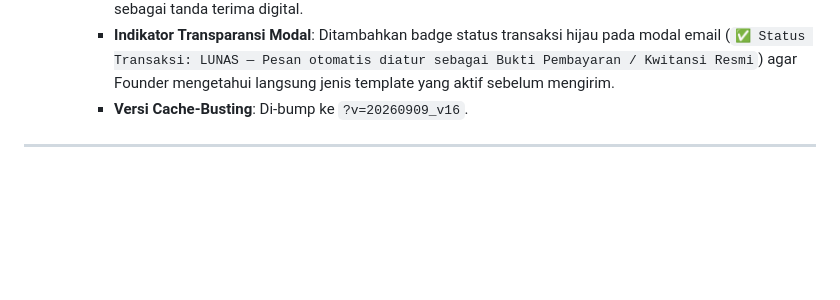
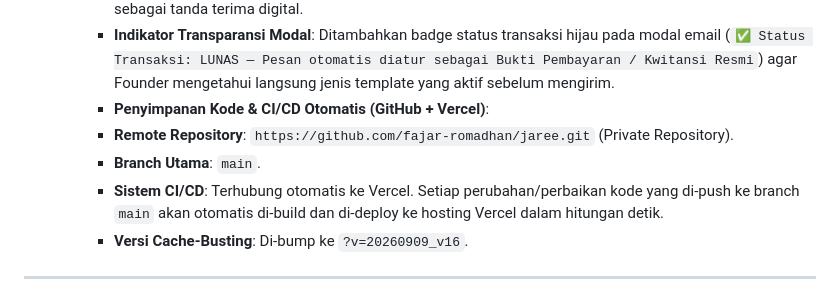
Before and after one commit to fajar-romadhan/jaree, a Markdown page: PROGRESS.md, the part around the change. Rendered like a GitHub page; blank space fills up the shorter version.

Commit message:
docs: update PROGRESS.md with GitHub repository and Vercel CI/CD setup

```diff
--- a/PROGRESS.md
+++ b/PROGRESS.md
@@ -368,6 +368,10 @@ Bagian ini mencatat seluruh bug yang pernah terjadi agar **TIDAK PERNAH DIULANGI
       - **Bebas Instruksi Penagihan jika Lunas**: Jika transaksi / invoice berstatus `Lunas` (`paid` atau `completed`), teks email otomatis diubah menjadi **Kwitansi / Bukti Pembayaran Resmi**. Kalimat tagihan seperti *"Mohon lakukan transfer ke SeaBank..."* otomatis **dihilangkan 100%**.
       - **Draf Kwitansi Resmi**: Menampilkan ucapan terima kasih atas pembayaran yang diterima, tanggal pembayaran terverifikasi, periode masa aktif layanan yang sudah aktif tanpa jeda, serta nomor invoice sebagai tanda terima digital.
       - **Indikator Transparansi Modal**: Ditambahkan badge status transaksi hijau pada modal email (`✅ Status Transaksi: LUNAS — Pesan otomatis diatur sebagai Bukti Pembayaran / Kwitansi Resmi`) agar Founder mengetahui langsung jenis template yang aktif sebelum mengirim.
+     - **Penyimpanan Kode & CI/CD Otomatis (GitHub + Vercel)**:
+      - **Remote Repository**: `https://github.com/fajar-romadhan/jaree.git` (Private Repository).
+      - **Branch Utama**: `main`.
+      - **Sistem CI/CD**: Terhubung otomatis ke Vercel. Setiap perubahan/perbaikan kode yang di-push ke branch `main` akan otomatis di-build dan di-deploy ke hosting Vercel dalam hitungan detik.
      - **Versi Cache-Busting**: Di-bump ke `?v=20260909_v16`.
 
 ---
```
